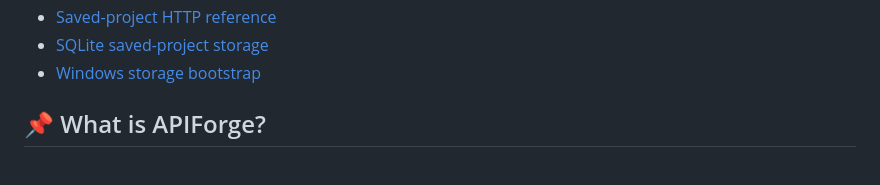
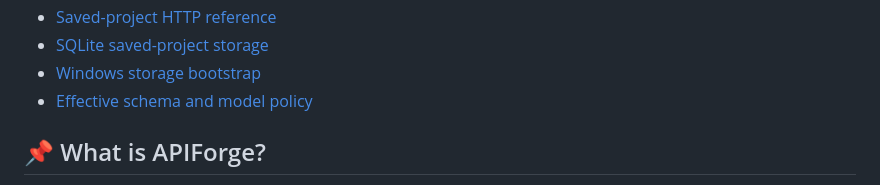
Before and after one commit to aniketh027/APIForge, a Markdown page: README.md, the part around the change. Rendered like a GitHub page.

Commit message:
docs: link the effective schema plan from README shortcuts

```diff
--- a/README.md
+++ b/README.md
@@ -22,6 +22,7 @@
 - [Saved-project HTTP reference](docs/project-http-api.md)
 - [SQLite saved-project storage](docs/sqlite-project-store.md)
 - [Windows storage bootstrap](docs/windows-storage-bootstrap.md)
+- [Effective schema and model policy](docs/effective-schema-plan.md)
 
 ## 📌 What is APIForge?
 
```
